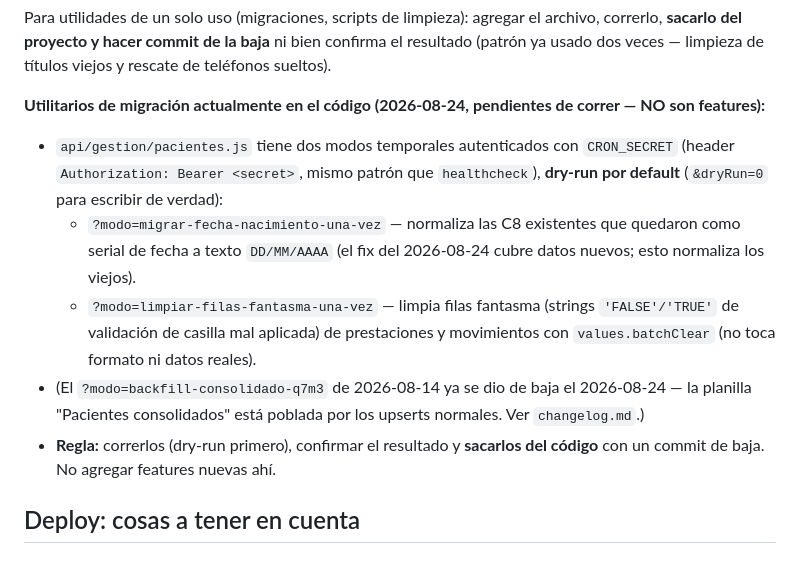
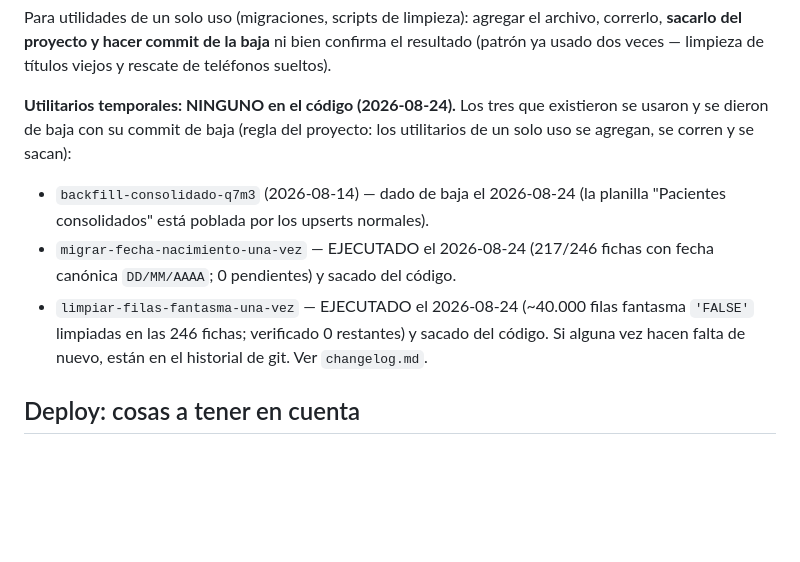
Before and after one commit to faustovinzon9-art/od-francovinzon, a Markdown page: CLAUDE.md, the part around the change. Drawn GitHub-style; blank space fills up the shorter version.

Commit message:
docs: utilitarios ejecutados (limpieza ~40k filas fantasma + migracion 217 fichas) y dados de baja; CLAUDE.md y changelog al dia

```diff
--- a/CLAUDE.md
+++ b/CLAUDE.md
@@ -85,12 +85,11 @@ api/gestion/admin.js
 
 Para utilidades de un solo uso (migraciones, scripts de limpieza): agregar el archivo, correrlo, **sacarlo del proyecto y hacer commit de la baja** ni bien confirma el resultado (patrón ya usado dos veces — limpieza de títulos viejos y rescate de teléfonos sueltos).
 
-**Utilitarios de migración actualmente en el código (2026-08-24, pendientes de correr — NO son features):**
-- `api/gestion/pacientes.js` tiene dos modos temporales autenticados con `CRON_SECRET` (header `Authorization: Bearer <secret>`, mismo patrón que `healthcheck`), **dry-run por default** (`&dryRun=0` para escribir de verdad):
-  - `?modo=migrar-fecha-nacimiento-una-vez` — normaliza las C8 existentes que quedaron como serial de fecha a texto `DD/MM/AAAA` (el fix del 2026-08-24 cubre datos nuevos; esto normaliza los viejos).
-  - `?modo=limpiar-filas-fantasma-una-vez` — limpia filas fantasma (strings `'FALSE'/'TRUE'` de validación de casilla mal aplicada) de prestaciones y movimientos con `values.batchClear` (no toca formato ni datos reales).
-- (El `?modo=backfill-consolidado-q7m3` de 2026-08-14 ya se dio de baja el 2026-08-24 — la planilla "Pacientes consolidados" está poblada por los upserts normales. Ver `changelog.md`.)
-- **Regla:** correrlos (dry-run primero), confirmar el resultado y **sacarlos del código** con un commit de baja. No agregar features nuevas ahí.
+**Utilitarios temporales: NINGUNO en el código (2026-08-24).** Los tres que existieron se usaron y se dieron de baja con su commit de baja (regla del proyecto: los utilitarios de un solo uso se agregan, se corren y se sacan):
+- `backfill-consolidado-q7m3` (2026-08-14) — dado de baja el 2026-08-24 (la planilla "Pacientes consolidados" está poblada por los upserts normales).
+- `migrar-fecha-nacimiento-una-vez` — EJECUTADO el 2026-08-24 (217/246 fichas con fecha canónica `DD/MM/AAAA`; 0 pendientes) y sacado del código.
+- `limpiar-filas-fantasma-una-vez` — EJECUTADO el 2026-08-24 (~40.000 filas fantasma `'FALSE'` limpiadas en las 246 fichas; verificado 0 restantes) y sacado del código.
+Si alguna vez hacen falta de nuevo, están en el historial de git. Ver `changelog.md`.
 
 ## Deploy: cosas a tener en cuenta
 
```
